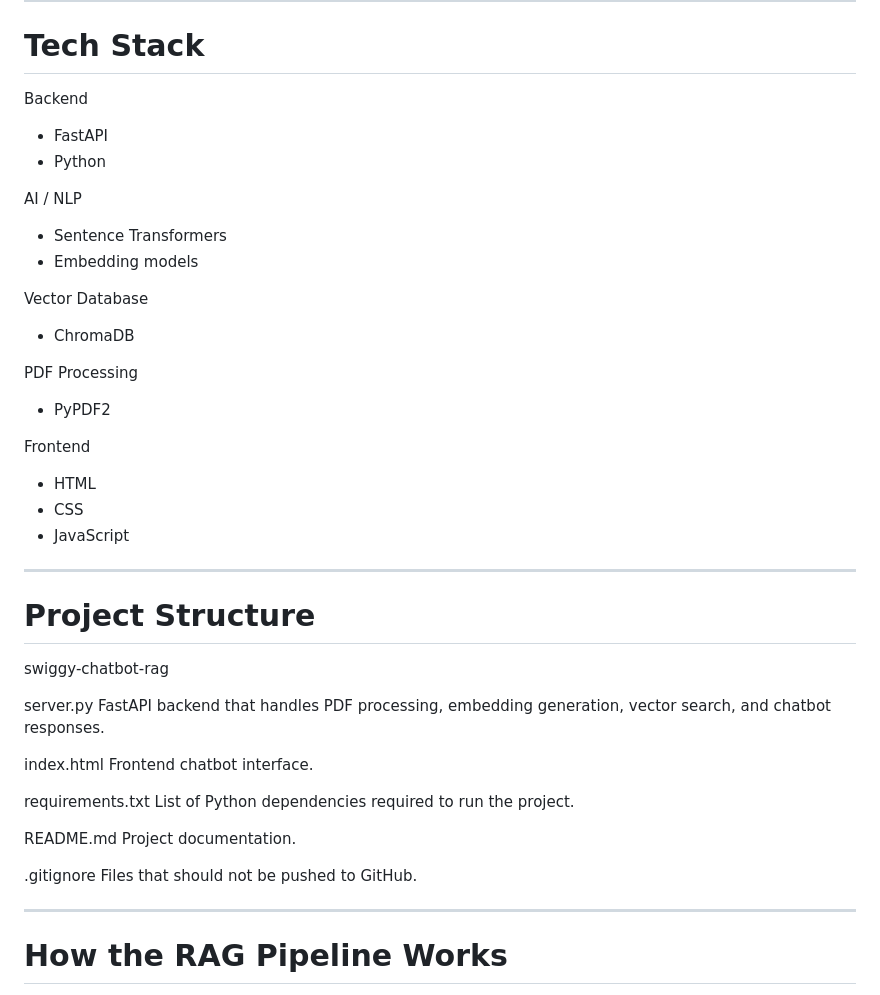
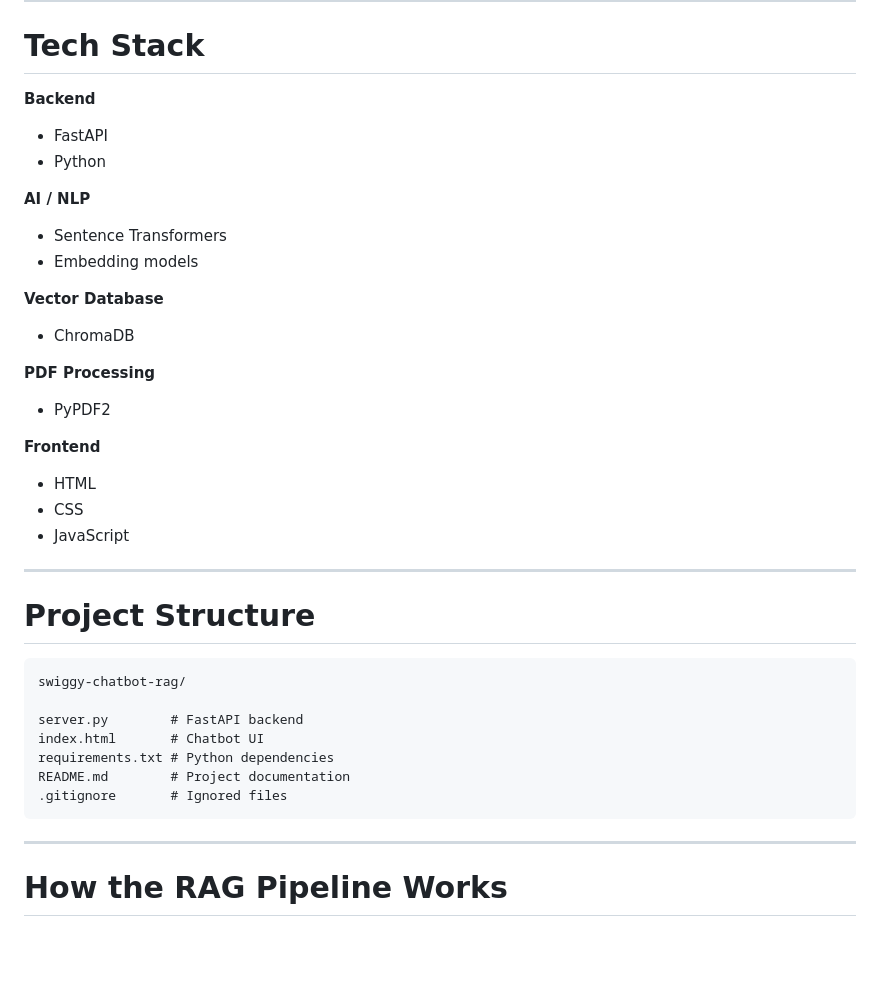
Before and after one commit to Hridayyy1/swiggy-chatbot-rag, a Markdown page: README.md, the part around one of its changes. Rendered like a GitHub page; blank space fills up the shorter version.

Commit message:
Enhance README formatting and section headers
Updated formatting for sections and improved clarity.

````diff
--- a/README.md
+++ b/README.md
@@ -29,25 +29,25 @@ This allows the chatbot to answer questions directly from the document.
 
 # Tech Stack
 
-Backend
+**Backend**
 
 * FastAPI
 * Python
 
-AI / NLP
+**AI / NLP**
 
 * Sentence Transformers
 * Embedding models
 
-Vector Database
+**Vector Database**
 
 * ChromaDB
 
-PDF Processing
+**PDF Processing**
 
 * PyPDF2
 
-Frontend
+**Frontend**
 
 * HTML
 * CSS
@@ -57,22 +57,15 @@ Frontend
 
 # Project Structure
 
-swiggy-chatbot-rag
+```
+swiggy-chatbot-rag/
 
-server.py
-FastAPI backend that handles PDF processing, embedding generation, vector search, and chatbot responses.
-
-index.html
-Frontend chatbot interface.
-
-requirements.txt
-List of Python dependencies required to run the project.
-
-README.md
-Project documentation.
-
-.gitignore
-Files that should not be pushed to GitHub.
+server.py        # FastAPI backend
+index.html       # Chatbot UI
+requirements.txt # Python dependencies
+README.md        # Project documentation
+.gitignore       # Ignored files
+```
 
 ---
 
````
Also changed, not shown: other parts of README.md (+31 -14 lines).
